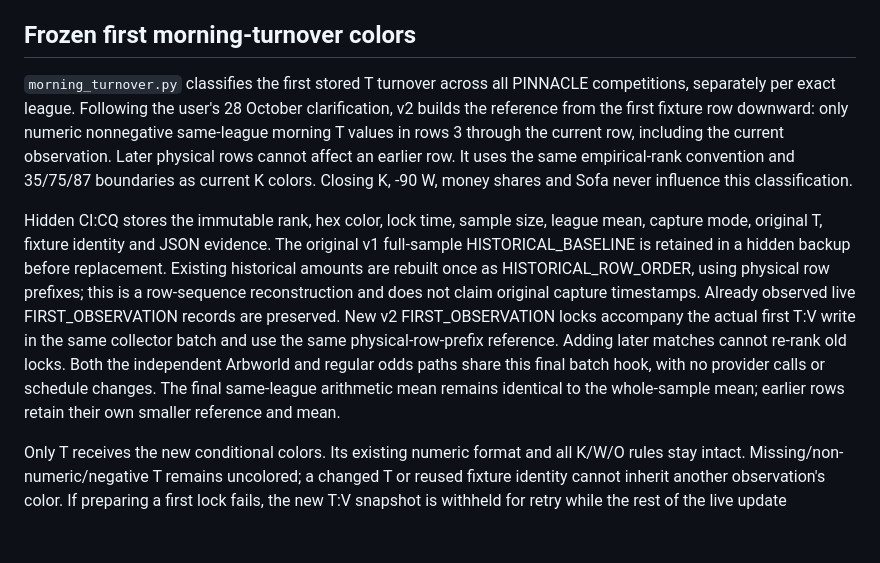
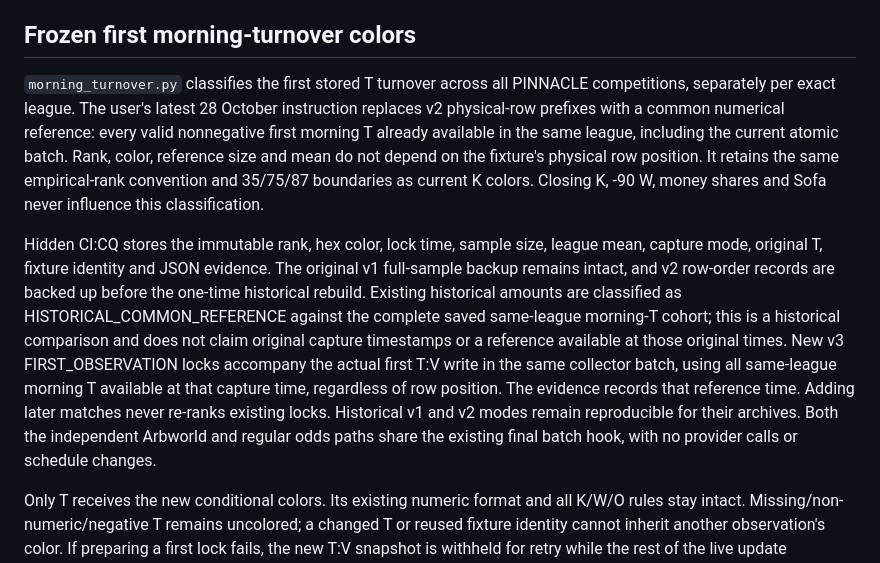
Before and after one commit to lussy21/ddspapi-apinn, a Markdown page: README.md, the part around the change. Drawn GitHub-style; blank space fills up the shorter version.

Commit message:
Use a common same-league reference for first morning turnover

```diff
--- a/README.md
+++ b/README.md
@@ -183,8 +183,8 @@ Publication wraps and preserves the existing O formula, checks the fixture's lea
 
 ## Frozen first morning-turnover colors
 
-`morning_turnover.py` classifies the first stored T turnover across all PINNACLE competitions, separately per exact league. Following the user's 28 October clarification, v2 builds the reference from the first fixture row downward: only numeric nonnegative same-league morning T values in rows 3 through the current row, including the current observation. Later physical rows cannot affect an earlier row. It uses the same empirical-rank convention and 35/75/87 boundaries as current K colors. Closing K, -90 W, money shares and Sofa never influence this classification.
+`morning_turnover.py` classifies the first stored T turnover across all PINNACLE competitions, separately per exact league. The user's latest 28 October instruction replaces v2 physical-row prefixes with a common numerical reference: every valid nonnegative first morning T already available in the same league, including the current atomic batch. Rank, color, reference size and mean do not depend on the fixture's physical row position. It retains the same empirical-rank convention and 35/75/87 boundaries as current K colors. Closing K, -90 W, money shares and Sofa never influence this classification.
 
-Hidden CI:CQ stores the immutable rank, hex color, lock time, sample size, league mean, capture mode, original T, fixture identity and JSON evidence. The original v1 full-sample HISTORICAL_BASELINE is retained in a hidden backup before replacement. Existing historical amounts are rebuilt once as HISTORICAL_ROW_ORDER, using physical row prefixes; this is a row-sequence reconstruction and does not claim original capture timestamps. Already observed live FIRST_OBSERVATION records are preserved. New v2 FIRST_OBSERVATION locks accompany the actual first T:V write in the same collector batch and use the same physical-row-prefix reference. Adding later matches cannot re-rank old locks. Both the independent Arbworld and regular odds paths share this final batch hook, with no provider calls or schedule changes. The final same-league arithmetic mean remains identical to the whole-sample mean; earlier rows retain their own smaller reference and mean.
+Hidden CI:CQ stores the immutable rank, hex color, lock time, sample size, league mean, capture mode, original T, fixture identity and JSON evidence. The original v1 full-sample backup remains intact, and v2 row-order records are backed up before the one-time historical rebuild. Existing historical amounts are classified as HISTORICAL_COMMON_REFERENCE against the complete saved same-league morning-T cohort; this is a historical comparison and does not claim original capture timestamps or a reference available at those original times. New v3 FIRST_OBSERVATION locks accompany the actual first T:V write in the same collector batch, using all same-league morning T available at that capture time, regardless of row position. The evidence records that reference time. Adding later matches never re-ranks existing locks. Historical v1 and v2 modes remain reproducible for their archives. Both the independent Arbworld and regular odds paths share the existing final batch hook, with no provider calls or schedule changes.
 
 Only T receives the new conditional colors. Its existing numeric format and all K/W/O rules stay intact. Missing/non-numeric/negative T remains uncolored; a changed T or reused fixture identity cannot inherit another observation's color. If preparing a first lock fails, the new T:V snapshot is withheld for retry while the rest of the live update continues. Historical benchmarks, alerts A/B/C, entry evidence and their counters are unchanged.
```
